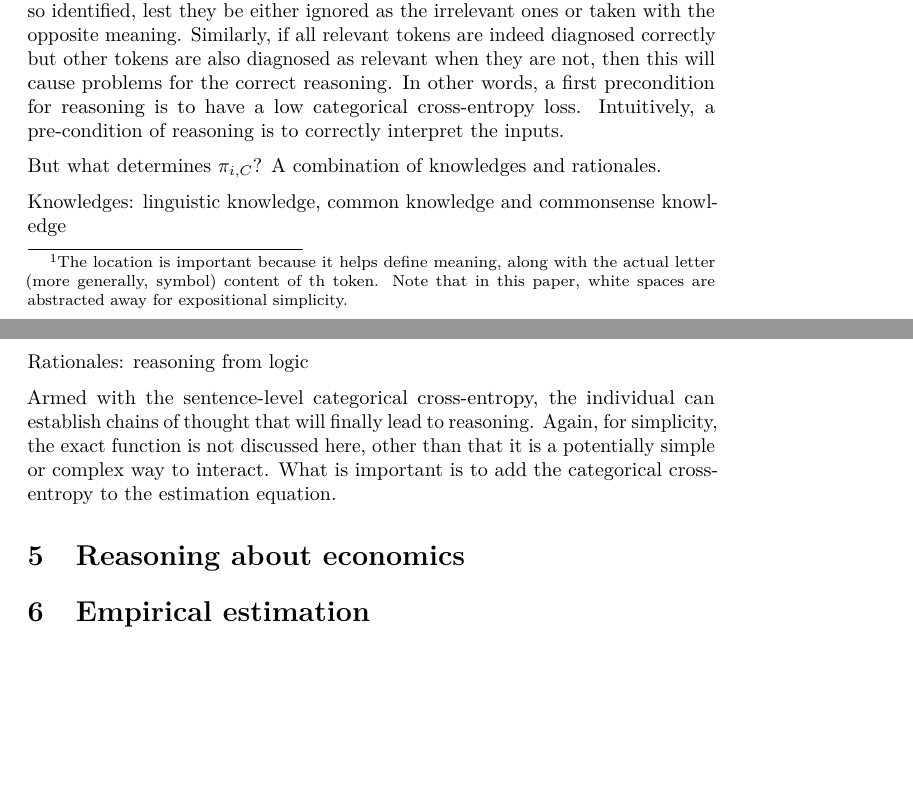
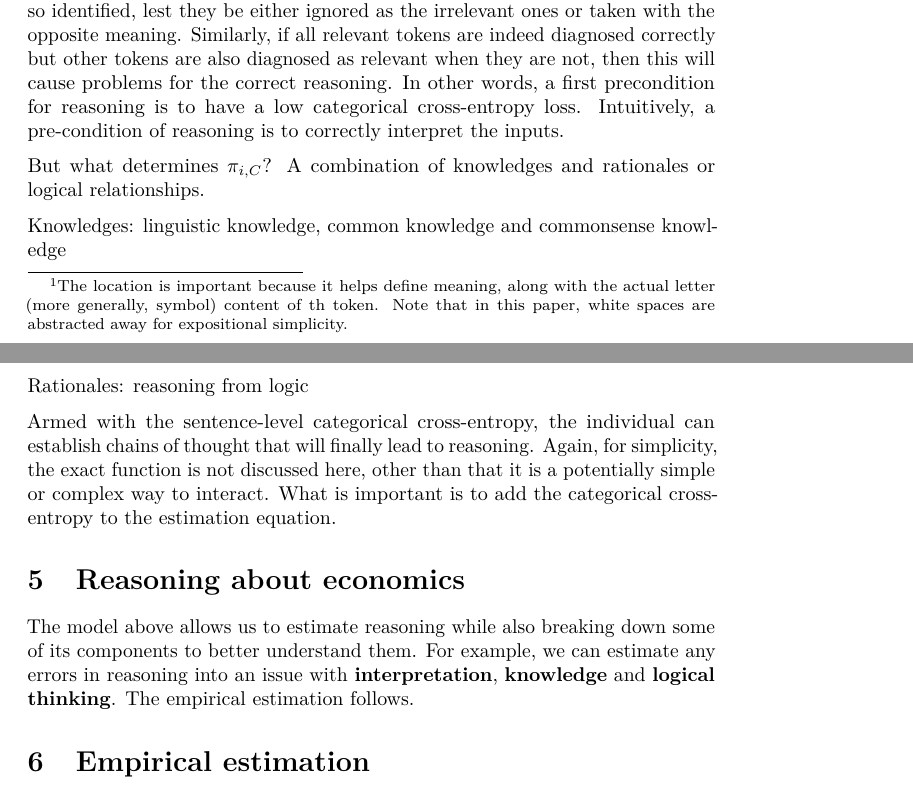
Before and after one commit to dkgaraujo/BenchmarkingEconReasoning, a LaTeX paper (EconReasoning.tex): two parts of pages 3 and 4 of 4 before the commit and two parts of pages 3 and 4 of 5 after it, joined at a grey line, cut so that both start at the same text, the shorter picture padded with empty space. Compiled offline with pdfLaTeX.

Commit message:
conceptual breakdown

```diff
--- a/EconReasoning.tex
+++ b/EconReasoning.tex
@@ -332,7 +332,7 @@ categorical cross-entropy loss. Intuitively, a pre-condition of
 reasoning is to correctly interpret the inputs.
 
 But what determines \(\pi_{i, C}\)? A combination of knowledges and
-rationales.
+rationales or logical relationships.
 
 Knowledges: linguistic knowledge, common knowledge and commonsense
 knowledge
@@ -347,6 +347,12 @@ important is to add the categorical cross-entropy to the estimation
 equation.
 
 \section{Reasoning about economics}\label{reasoning-about-economics}
+
+The model above allows us to estimate reasoning while also breaking down
+some of its components to better understand them. For example, we can
+estimate any errors in reasoning into an issue with
+\textbf{interpretation}, \textbf{knowledge} and \textbf{logical
+thinking}. The empirical estimation follows.
 
 \section{Empirical estimation}\label{empirical-estimation}
 
```
Also changed, not shown: EconReasoning.pdf (deleted), 1 other file.
